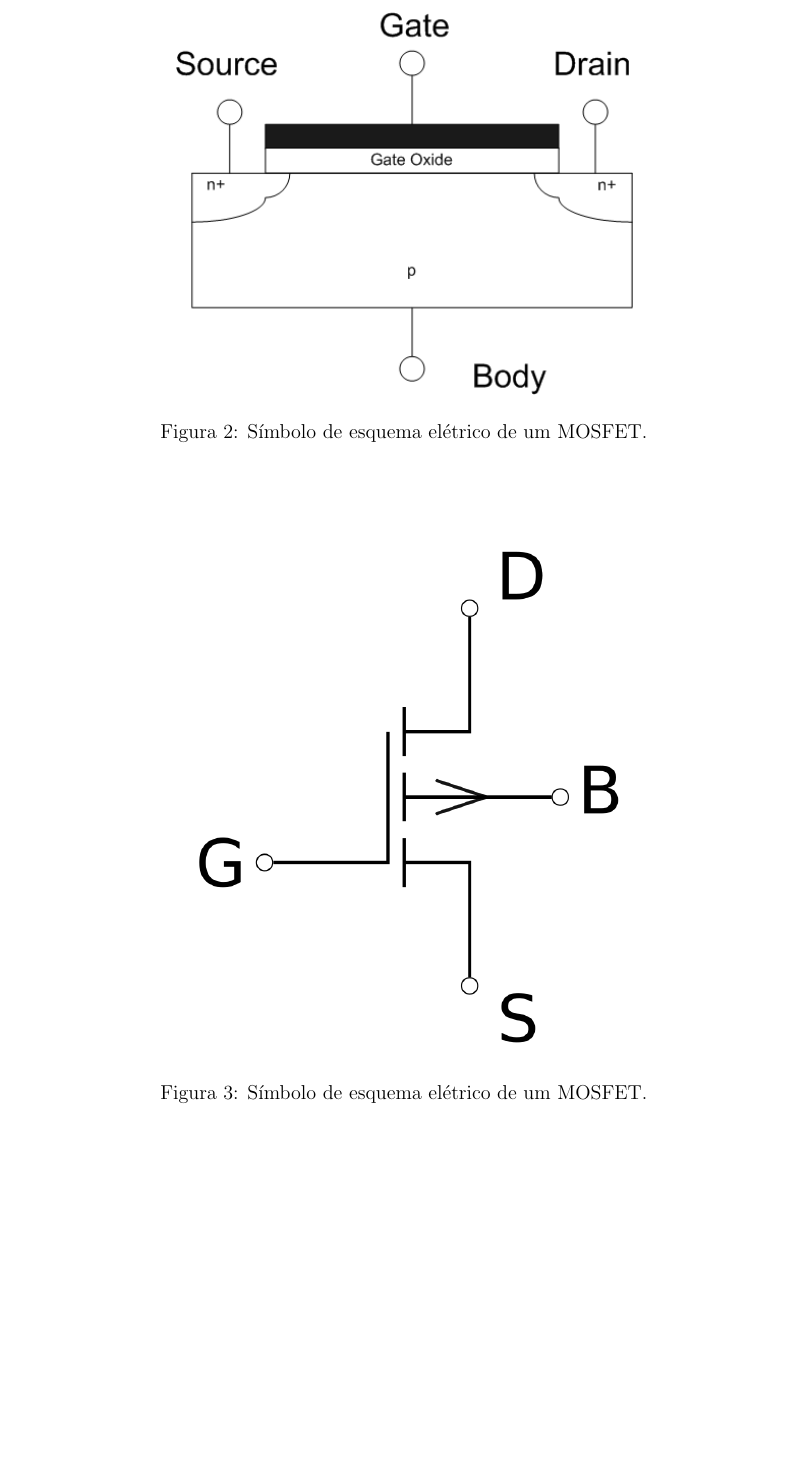
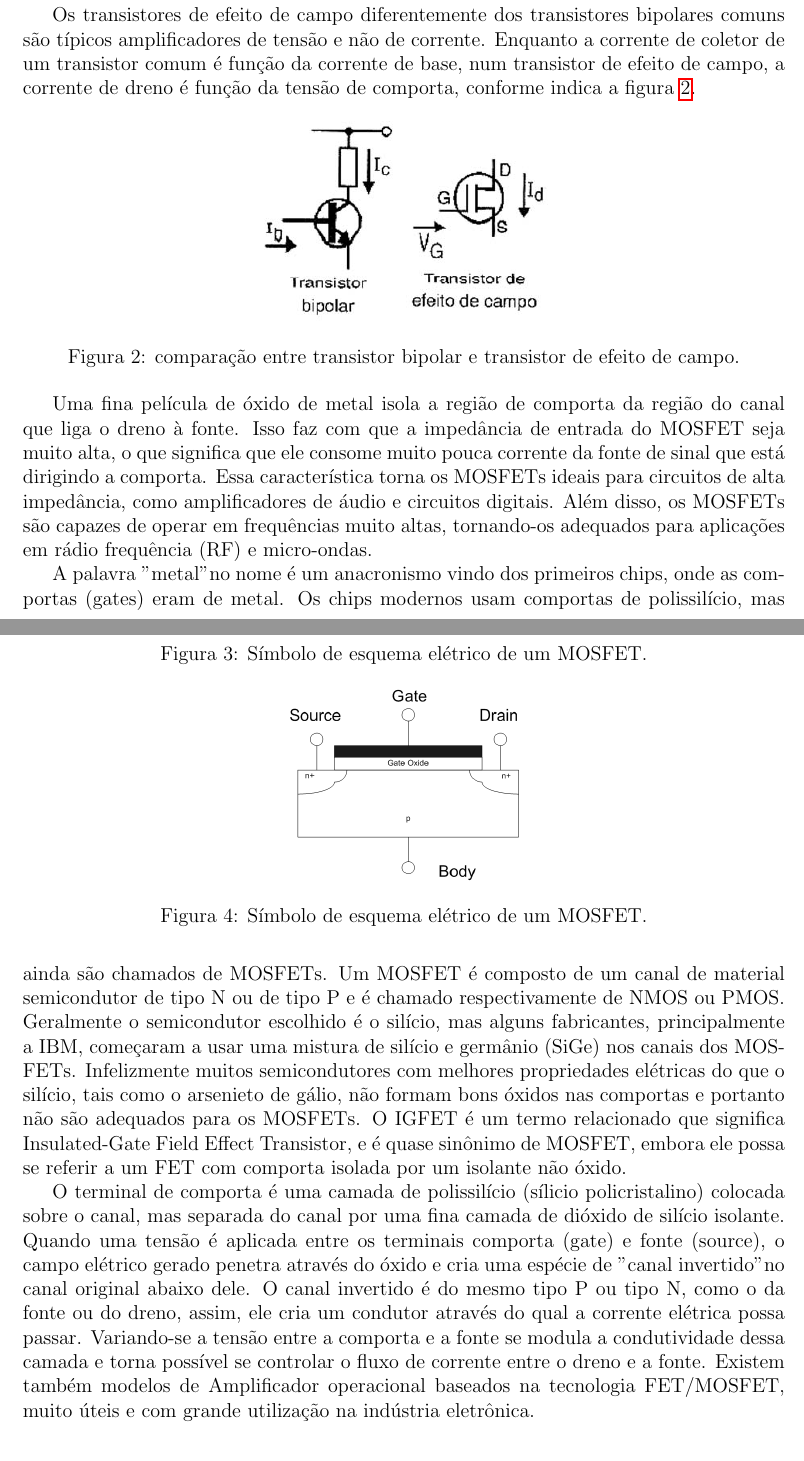
Before and after one commit to DaniloM0204/T2_Eletronica_Analogica, a LaTeX document (Trabalho_2/main.tex): part of page 5 of 8 before the commit and two parts of pages 4 and 5 of 8 after it, the two joined at a grey line, cut at the place of the change, the shorter picture padded with empty space. Compiled offline with pdfLaTeX.

Commit message:
Adicionado mais figuras

```diff
--- a/Trabalho_2/main.tex
+++ b/Trabalho_2/main.tex
@@ -59,28 +65,44 @@
+        \end{figure}
+
     O transistor MOSFET (acrônimo de Metal Oxide Semiconductor Field Effect Transistor, ou transistor de efeito de campo semicondutor de óxido metálico — TECMOS), é o tipo mais comum de transístores de efeito de campo em circuitos tanto digitais quanto analógicos. Seu princípio básico foi proposto pela primeira vez por Julius Edgar Lilienfeld, em 1925.
 
-        \begin{figure}[h]
+    Os transistores de efeito de campo diferentemente dos transistores bipolares comuns são típicos amplificadores de tensão e não de corrente. Enquanto a corrente de coletor de um transistor comum é função da corrente de base, num transistor de efeito de campo, a corrente de dreno é função da tensão de comporta, conforme indica a figura \ref{fig:comparacao}.
+
+        \begin{figure}[htpb!]
 
             \centering
-            \includegraphics[width=0.6\textwidth]{./images/Dell_Professional_P2212H_-_power_supply_board_-_K4101FS-2149.jpg}
-            \caption{MOSFET de potência.}
+            \includegraphics[width=0.4\textwidth]{./images/transisCampo.jpg}
+            \caption{comparação entre transistor bipolar e transistor de efeito de campo.}
+            \label{fig:comparacao}
 
         \end{figure}
 
         \begin{figure}[htpb!]
 
             \centering
-            \includegraphics[width=0.6\textwidth]{./images/FET_cross_section.png}
+            \includegraphics[width=0.2\textwidth]{./images/Mosfet-wp.svg.png}
             \caption{Símbolo de esquema elétrico de um MOSFET.}
 
         \end{figure}
 
+        Uma fina película de óxido de metal isola a região de comporta da região do canal que liga o dreno à fonte. Isso faz com que a impedância de entrada do MOSFET seja muito alta, o que significa que ele consome muito pouca corrente da fonte de sinal que está dirigindo a comporta. Essa característica torna os MOSFETs ideais para circuitos de alta impedância, como amplificadores de áudio e circuitos digitais. Além disso, os MOSFETs são capazes de operar em frequências muito altas, tornando-os adequados para aplicações em rádio frequência (RF) e micro-ondas.
+
         \begin{figure}[htpb!]
 
             \centering
-            \includegraphics[width=0.6\textwidth]{./images/Mosfet-wp.svg.png}
+            \includegraphics[width=0.3\textwidth]{./images/FET_cross_section.png}
             \caption{Símbolo de esquema elétrico de um MOSFET.}
 
         \end{figure}
+
+
+
+        A palavra "metal" no nome é um anacronismo vindo dos primeiros chips, onde as comportas (gates) eram de metal. Os chips modernos usam comportas de polissilício, mas ainda são chamados de MOSFETs. Um MOSFET é composto de um canal de material semicondutor de tipo N ou de tipo P e é chamado respectivamente de NMOS ou PMOS. Geralmente o semicondutor escolhido é o silício, mas alguns fabricantes, principalmente a IBM, começaram a usar uma mistura de silício e germânio (SiGe) nos canais dos MOSFETs. Infelizmente muitos semicondutores com melhores propriedades elétricas do que o silício, tais como o arsenieto de gálio, não formam bons óxidos nas comportas e portanto não são adequados para os MOSFETs. O IGFET é um termo relacionado que significa Insulated-Gate Field Effect Transistor, e é quase sinônimo de MOSFET, embora ele possa se referir a um FET com comporta isolada por um isolante não óxido.
+
+        O terminal de comporta é uma camada de polissilício (sílicio policristalino) colocada sobre o canal, mas separada do canal por uma fina camada de dióxido de silício isolante. Quando uma tensão é aplicada entre os terminais comporta (gate) e fonte (source), o campo elétrico gerado penetra através do óxido e cria uma espécie de "canal invertido" no canal original abaixo dele. O canal invertido é do mesmo tipo P ou tipo N, como o da fonte ou do dreno, assim, ele cria um condutor através do qual a corrente elétrica possa passar. Variando-se a tensão entre a comporta e a fonte se modula a condutividade dessa camada e torna possível se controlar o fluxo de corrente entre o dreno e a fonte. Existem também modelos de Amplificador operacional baseados na tecnologia FET/MOSFET, muito úteis e com grande utilização na indústria eletrônica.
+
+
+
 
 \section{Transistor Bipolar de Porta Isolada(IGBT)}
 
```
Also changed, not shown: Trabalho_2/images/transisCampo.jpg (added), Trabalho_2/main.pdf, Trabalho_2/main.tex (6 more changed lines), 4 other files.
